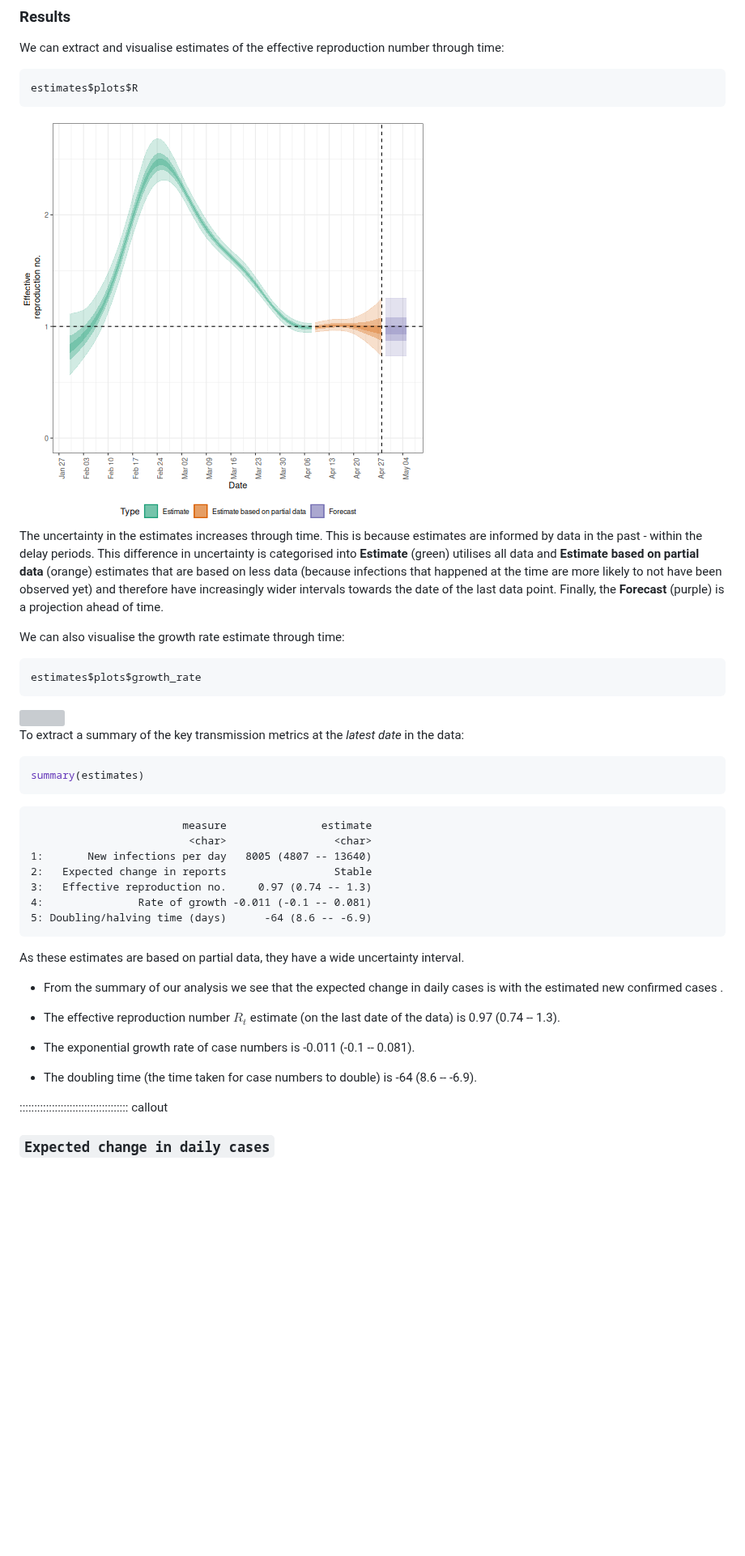
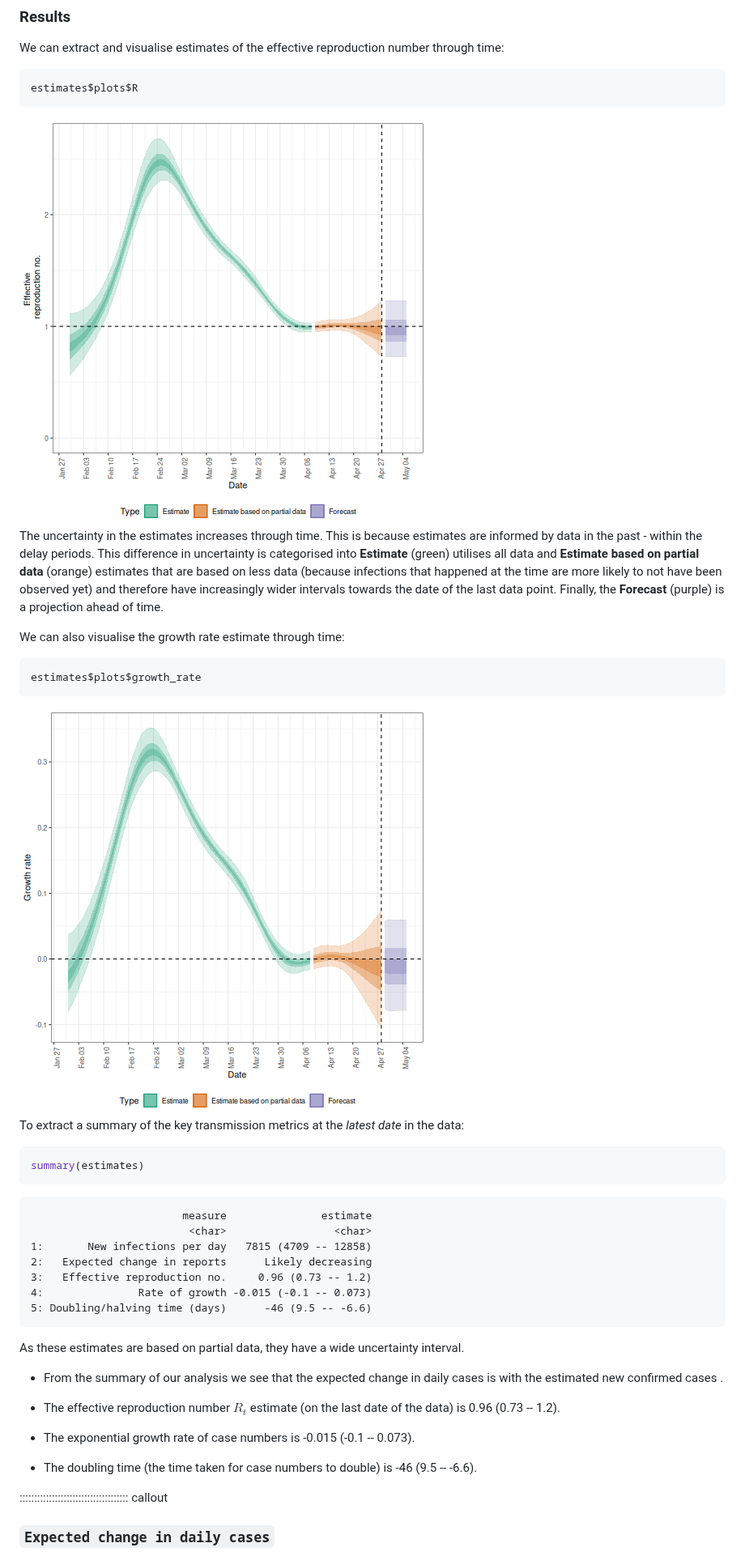
Before and after one commit to epiverse-trace/tutorials-middle, a Markdown page: quantify-transmissibility.md, the part around one of its changes. Shown at 81% size. Drawn GitHub-style; pictures changed too: fig/quantify-transmissibility-rendered-unnamed-chunk-17-1.png (added), fig/quantify-transmissibility-rendered-unnamed-chunk-18-1.png; blank space fills up the shorter version; grey boxes are pictures that could not be loaded.

````diff
--- a/quantify-transmissibility.md
+++ b/quantify-transmissibility.md
@@ -496,7 +494,7 @@ We can extract and visualise estimates of the effective reproduction number thro
 estimates$plots$R
 ```
 
-<img src="fig/quantify-transmissibility-rendered-unnamed-chunk-18-1.png" style="display: block; margin: auto;" />
+<img src="fig/quantify-transmissibility-rendered-unnamed-chunk-17-1.png" style="display: block; margin: auto;" />
 
 The uncertainty in the estimates increases through time. This is because estimates are informed by data in the past - within the delay periods. This difference in uncertainty is categorised into **Estimate** (green) utilises all data and **Estimate based on partial data** (orange) estimates that are based on less data (because infections that happened at the time are more likely to not have been observed yet) and therefore have increasingly wider intervals towards the date of the last data point. Finally, the **Forecast** (purple) is a projection ahead of time.
 
@@ -506,7 +504,7 @@ We can also visualise the growth rate estimate through time:
 estimates$plots$growth_rate
 ```
 
-<img src="fig/quantify-transmissibility-rendered-unnamed-chunk-19-1.png" style="display: block; margin: auto;" />
+<img src="fig/quantify-transmissibility-rendered-unnamed-chunk-18-1.png" style="display: block; margin: auto;" />
 
 To extract a summary of the key transmission metrics at the *latest date* in the data:
 
@@ -518,22 +516,22 @@ summary(estimates)
 ``` output
                         measure               estimate
                          <char>                 <char>
-1:       New infections per day   8005 (4807 -- 13640)
-2:   Expected change in reports                 Stable
-3:   Effective reproduction no.     0.97 (0.74 -- 1.3)
-4:               Rate of growth -0.011 (-0.1 -- 0.081)
-5: Doubling/halving time (days)      -64 (8.6 -- -6.9)
+1:       New infections per day   7815 (4709 -- 12858)
+2:   Expected change in reports      Likely decreasing
+3:   Effective reproduction no.     0.96 (0.73 -- 1.2)
+4:               Rate of growth -0.015 (-0.1 -- 0.073)
+5: Doubling/halving time (days)      -46 (9.5 -- -6.6)
 ```
 
 As these estimates are based on partial data, they have a wide uncertainty interval.
 
 + From the summary of our analysis we see that the expected change in daily cases is  with the estimated new confirmed cases .
 
-+ The effective reproduction number $R_t$ estimate (on the last date of the data) is 0.97 (0.74 -- 1.3).
++ The effective reproduction number $R_t$ estimate (on the last date of the data) is 0.96 (0.73 -- 1.2).
 
-+ The exponential growth rate of case numbers is -0.011 (-0.1 -- 0.081).
++ The exponential growth rate of case numbers is -0.015 (-0.1 -- 0.073).
 
-+ The doubling time (the time taken for case numbers to double) is -64 (8.6 -- -6.9).
++ The doubling time (the time taken for case numbers to double) is -46 (9.5 -- -6.6).
 
 ::::::::::::::::::::::::::::::::::::: callout
 ### `Expected change in daily cases`
````
Also changed, not shown: other parts of quantify-transmissibility.md (+11 -13 lines), fig/quantify-transmissibility-rendered-unnamed-chunk-10-1.png, 1 other file.
